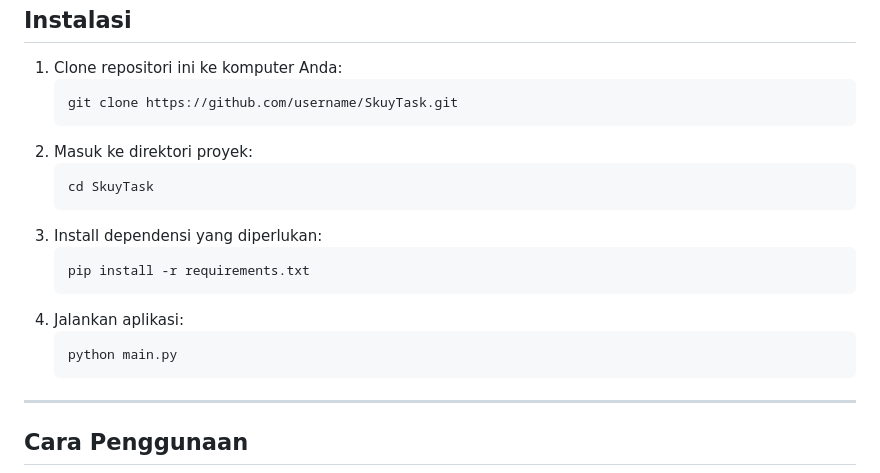
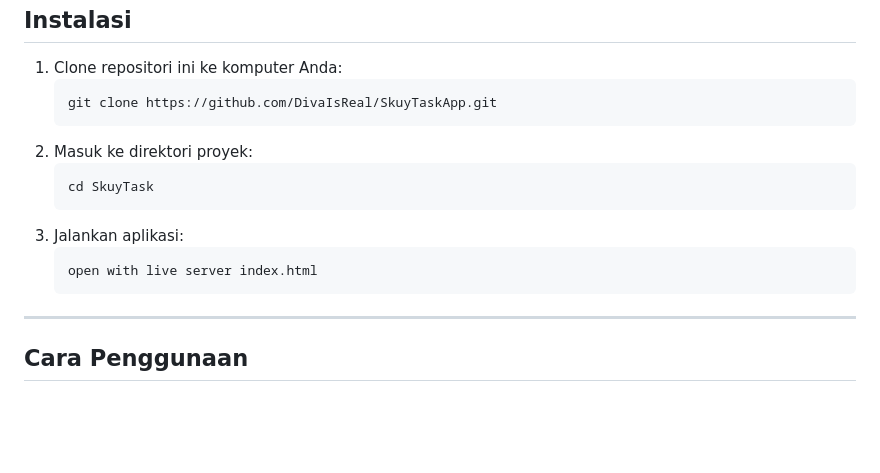
Before and after one commit to DivaIsReal/SkuyTaskApp, a Markdown page: README.md, the part around the change. GitHub-like rendering; blank space fills up the shorter version.

```diff
--- a/README.md
+++ b/README.md
@@ -52,16 +52,13 @@
 <h2>Instalasi</h2>
 <ol>
     <li>Clone repositori ini ke komputer Anda:
-        <pre><code>git clone https://github.com/username/SkuyTask.git</code></pre>
+        <pre><code>git clone https://github.com/DivaIsReal/SkuyTaskApp.git</code></pre>
     </li>
     <li>Masuk ke direktori proyek:
         <pre><code>cd SkuyTask</code></pre>
     </li>
-    <li>Install dependensi yang diperlukan:
-        <pre><code>pip install -r requirements.txt</code></pre>
-    </li>
     <li>Jalankan aplikasi:
-        <pre><code>python main.py</code></pre>
+        <pre><code>open with live server index.html</code></pre>
     </li>
 </ol>
 
```
